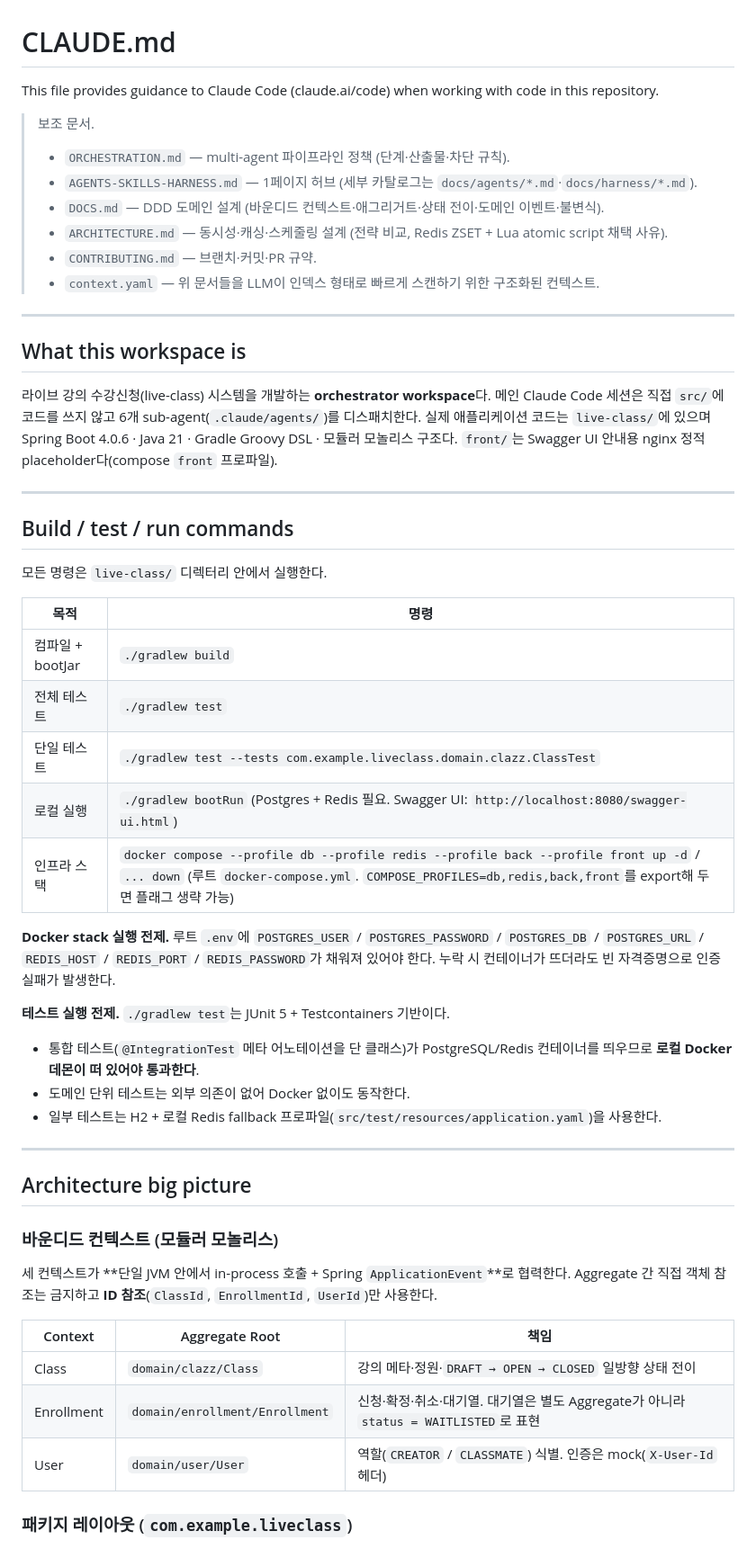
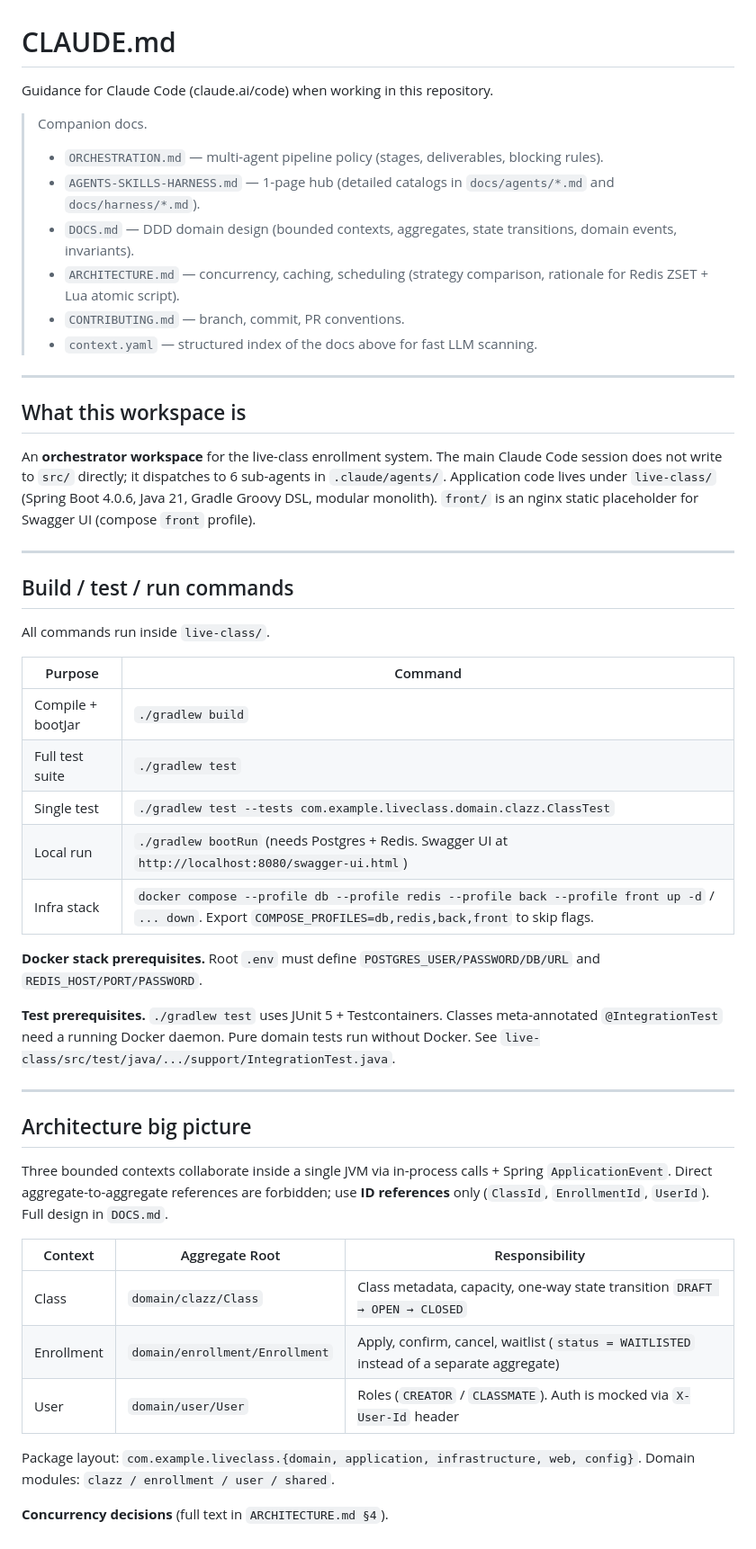
Before and after one commit to corinB/live-class, a Markdown page: CLAUDE.md, the part around one of its changes. Shown at 90% size. Drawn GitHub-style.

```diff
--- a/CLAUDE.md
+++ b/CLAUDE.md
@@ -1,55 +1,52 @@
 # CLAUDE.md
 
-This file provides guidance to Claude Code (claude.ai/code) when working with code in this repository.
+Guidance for Claude Code (claude.ai/code) when working in this repository.
 
-> 보조 문서.
-> - `ORCHESTRATION.md` — multi-agent 파이프라인 정책 (단계·산출물·차단 규칙).
-> - `AGENTS-SKILLS-HARNESS.md` — 1페이지 허브 (세부 카탈로그는 `docs/agents/*.md`·`docs/harness/*.md`).
-> - `DOCS.md` — DDD 도메인 설계 (바운디드 컨텍스트·애그리거트·상태 전이·도메인 이벤트·불변식).
-> - `ARCHITECTURE.md` — 동시성·캐싱·스케줄링 설계 (전략 비교, Redis ZSET + Lua atomic script 채택 사유).
-> - `CONTRIBUTING.md` — 브랜치·커밋·PR 규약.
-> - `context.yaml` — 위 문서들을 LLM이 인덱스 형태로 빠르게 스캔하기 위한 구조화된 컨텍스트.
+> Companion docs.
+> - `ORCHESTRATION.md` — multi-agent pipeline policy (stages, deliverables, blocking rules).
+> - `AGENTS-SKILLS-HARNESS.md` — 1-page hub (detailed catalogs in `docs/agents/*.md` and `docs/harness/*.md`).
+> - `DOCS.md` — DDD domain design (bounded contexts, aggregates, state transitions, domain events, invariants).
+> - `ARCHITECTURE.md` — concurrency, caching, scheduling (strategy comparison, rationale for Redis ZSET + Lua atomic script).
+> - `CONTRIBUTING.md` — branch, commit, PR conventions.
+> - `context.yaml` — structured index of the docs above for fast LLM scanning.
 
 ---
 
 ## What this workspace is
 
-라이브 강의 수강신청(live-class) 시스템을 개발하는 **orchestrator workspace**다. 메인 Claude Code 세션은 직접 `src/`에 코드를 쓰지 않고 6개 sub-agent(`.claude/agents/`)를 디스패치한다. 실제 애플리케이션 코드는 `live-class/`에 있으며 Spring Boot 4.0.6 · Java 21 · Gradle Groovy DSL · 모듈러 모놀리스 구조다. `front/`는 Swagger UI 안내용 nginx 정적 placeholder다(compose `front` 프로파일).
+An **orchestrator workspace** for the live-class enrollment system. The main Claude Code session does not write to `src/` directly; it dispatches to 6 sub-agents in `.claude/agents/`. Application code lives under `live-class/` (Spring Boot 4.0.6, Java 21, Gradle Groovy DSL, modular monolith). `front/` is an nginx static placeholder for Swagger UI (compose `front` profile).
 
 ---
 
 ## Build / test / run commands
 
-모든 명령은 `live-class/` 디렉터리 안에서 실행한다.
+All commands run inside `live-class/`.
 
-| 목적 | 명령 |
-|------|------|
-| 컴파일 + bootJar | `./gradlew build` |
-| 전체 테스트 | `./gradlew test` |
-| 단일 테스트 | `./gradlew test --tests com.example.liveclass.domain.clazz.ClassTest` |
-| 로컬 실행 | `./gradlew bootRun` (Postgres + Redis 필요. Swagger UI: `http://localhost:8080/swagger-ui.html`) |
-| 인프라 스택 | `docker compose --profile db --profile redis --profile back --profile front up -d` / `... down` (루트 `docker-compose.yml`. `COMPOSE_PROFILES=db,redis,back,front`를 export해 두면 플래그 생략 가능) |
+| Purpose | Command |
+|---------|---------|
+| Compile + bootJar | `./gradlew build` |
+| Full test suite | `./gradlew test` |
+| Single test | `./gradlew test --tests com.example.liveclass.domain.clazz.ClassTest` |
+| Local run | `./gradlew bootRun` (needs Postgres + Redis. Swagger UI at `http://localhost:8080/swagger-ui.html`) |
+| Infra stack | `docker compose --profile db --profile redis --profile back --profile front up -d` / `... down`. Export `COMPOSE_PROFILES=db,redis,back,front` to skip flags. |
 
-**Docker stack 실행 전제.** 루트 `.env`에 `POSTGRES_USER` / `POSTGRES_PASSWORD` / `POSTGRES_DB` / `POSTGRES_URL` / `REDIS_HOST` / `REDIS_PORT` / `REDIS_PASSWORD`가 채워져 있어야 한다. 누락 시 컨테이너가 뜨더라도 빈 자격증명으로 인증 실패가 발생한다.
+**Docker stack prerequisites.** Root `.env` must define `POSTGRES_USER/PASSWORD/DB/URL` and `REDIS_HOST/PORT/PASSWORD`.
 
-**테스트 실행 전제.** `./gradlew test`는 JUnit 5 + Testcontainers 기반이다.
-- 통합 테스트(`@IntegrationTest` 메타 어노테이션을 단 클래스)가 PostgreSQL/Redis 컨테이너를 띄우므로 **로컬 Docker 데몬이 떠 있어야 통과한다**.
-- 도메인 단위 테스트는 외부 의존이 없어 Docker 없이도 동작한다.
-- 일부 테스트는 H2 + 로컬 Redis fallback 프로파일(`src/test/resources/application.yaml`)을 사용한다.
+**Test prerequisites.** `./gradlew test` uses JUnit 5 + Testcontainers. Classes meta-annotated `@IntegrationTest` need a running Docker daemon. Pure domain tests run without Docker. See `live-class/src/test/java/.../support/IntegrationTest.java`.
 
 ---
 
 ## Architecture big picture
 
-### 바운디드 컨텍스트 (모듈러 모놀리스)
+Three bounded contexts collaborate inside a single JVM via in-process calls + Spring `ApplicationEvent`. Direct aggregate-to-aggregate references are forbidden; use **ID references** only (`ClassId`, `EnrollmentId`, `UserId`). Full design in `DOCS.md`.
 
-세 컨텍스트가 **단일 JVM 안에서 in-process 호출 + Spring `ApplicationEvent`**로 협력한다. Aggregate 간 직접 객체 참조는 금지하고 **ID 참조**(`ClassId`, `EnrollmentId`, `UserId`)만 사용한다.
+| Context | Aggregate Root | Responsibility |
+|---------|---------------|----------------|
+| Class | `domain/clazz/Class` | Class metadata, capacity, one-way state transition `DRAFT → OPEN → CLOSED` |
+| Enrollment | `domain/enrollment/Enrollment` | Apply, confirm, cancel, waitlist (`status = WAITLISTED` instead of a separate aggregate) |
+| User | `domain/user/User` | Roles (`CREATOR` / `CLASSMATE`). Auth is mocked via `X-User-Id` header |
 
-| Context | Aggregate Root | 책임 |
-|---------|---------------|------|
-| Class | `domain/clazz/Class` | 강의 메타·정원·`DRAFT → OPEN → CLOSED` 일방향 상태 전이 |
-| Enrollment | `domain/enrollment/Enrollment` | 신청·확정·취소·대기열. 대기열은 별도 Aggregate가 아니라 `status = WAITLISTED`로 표현 |
-| User | `domain/user/User` | 역할(`CREATOR` / `CLASSMATE`) 식별. 인증은 mock(`X-User-Id` 헤더) |
+Package layout: `com.example.liveclass.{domain, application, infrastructure, web, config}`. Domain modules: `clazz / enrollment / user / shared`.
 
-### 패키지 레이아웃 (`com.example.liveclass`)
+**Concurrency decisions** (full text in `ARCHITECTURE.md §4`).
 
```
Also changed, not shown: other parts of CLAUDE.md (+19 -62 lines).
